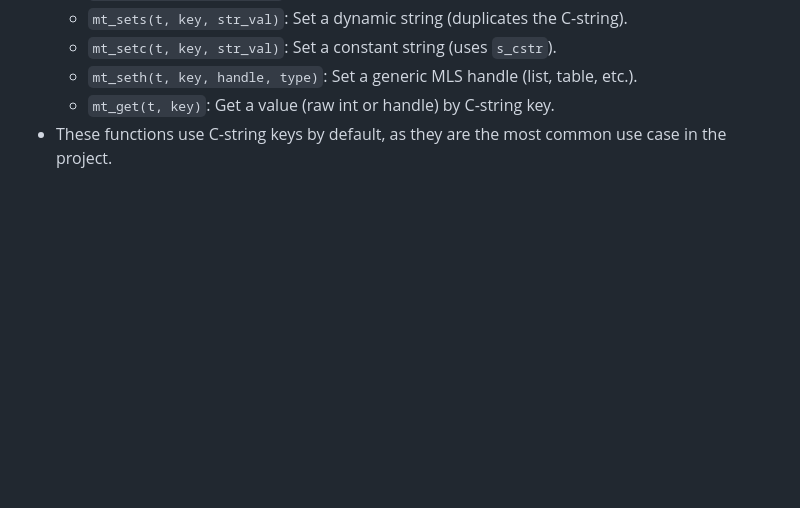
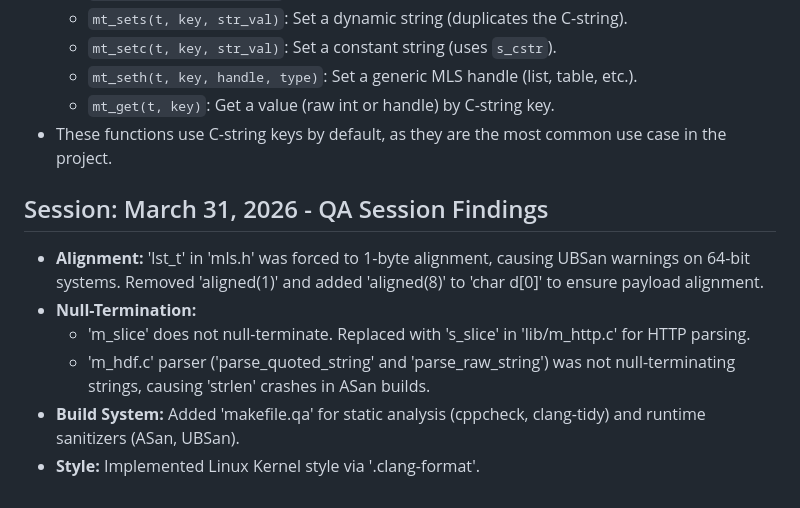
Before and after one commit to xtforever/mls, a Markdown page: learn.md, the part around the change. Drawn GitHub-style; blank space fills up the shorter version.

Commit message:
DOC: Update learn.md with QA findings

```diff
--- a/learn.md
+++ b/learn.md
@@ -103,3 +103,11 @@
     - `mt_seth(t, key, handle, type)`: Set a generic MLS handle (list, table, etc.).
     - `mt_get(t, key)`: Get a value (raw int or handle) by C-string key.
 - These functions use C-string keys by default, as they are the most common use case in the project.
+
+## Session: March 31, 2026 - QA Session Findings
+- **Alignment:** 'lst_t' in 'mls.h' was forced to 1-byte alignment, causing UBSan warnings on 64-bit systems. Removed 'aligned(1)' and added 'aligned(8)' to 'char d[0]' to ensure payload alignment.
+- **Null-Termination:**
+  - 'm_slice' does not null-terminate. Replaced with 's_slice' in 'lib/m_http.c' for HTTP parsing.
+  - 'm_hdf.c' parser ('parse_quoted_string' and 'parse_raw_string') was not null-terminating strings, causing 'strlen' crashes in ASan builds.
+- **Build System:** Added 'makefile.qa' for static analysis (cppcheck, clang-tidy) and runtime sanitizers (ASan, UBSan).
+- **Style:** Implemented Linux Kernel style via '.clang-format'.
```
